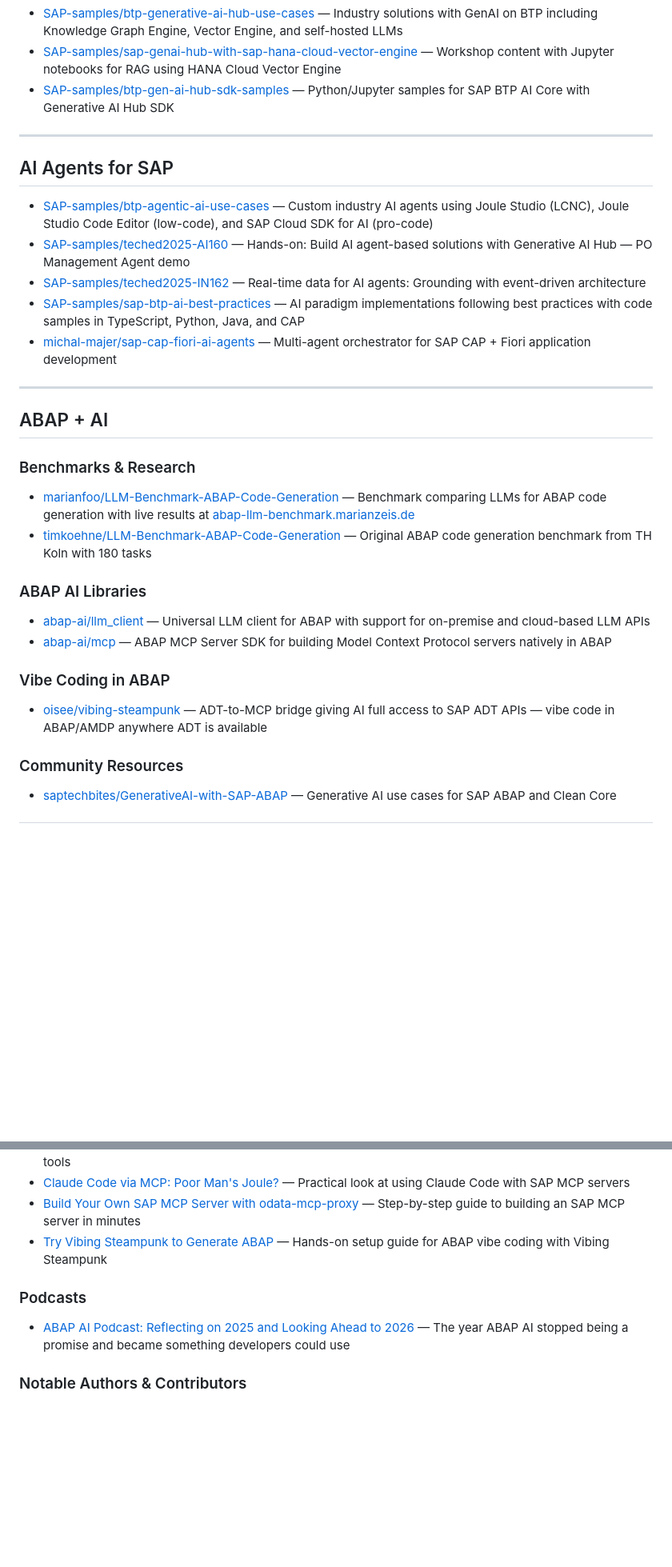
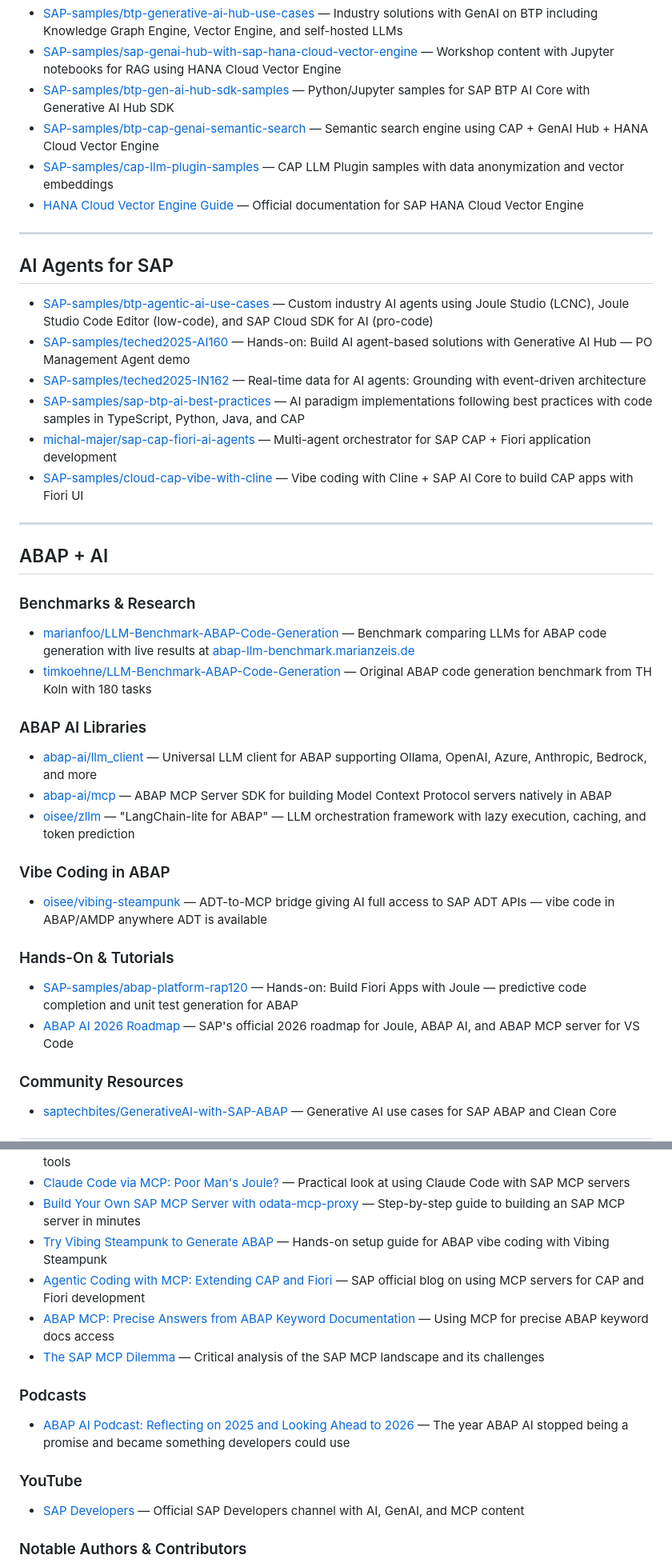
Before and after one commit to vigneshbarani24/awesome-sap-ai, a Markdown page: README.md, 2 parts joined by grey strips. Shown at 80% size. Drawn GitHub-style; blank space fills up the shorter version.

```diff
--- a/README.md
+++ b/README.md
@@ -130,6 +143,9 @@
 *   [SAP-samples/btp-generative-ai-hub-use-cases](https://github.com/SAP-samples/btp-generative-ai-hub-use-cases) — Industry solutions with GenAI on BTP including Knowledge Graph Engine, Vector Engine, and self-hosted LLMs
 *   [SAP-samples/sap-genai-hub-with-sap-hana-cloud-vector-engine](https://github.com/SAP-samples/sap-genai-hub-with-sap-hana-cloud-vector-engine) — Workshop content with Jupyter notebooks for RAG using HANA Cloud Vector Engine
 *   [SAP-samples/btp-gen-ai-hub-sdk-samples](https://github.com/SAP-samples/btp-gen-ai-hub-sdk-samples) — Python/Jupyter samples for SAP BTP AI Core with Generative AI Hub SDK
+*   [SAP-samples/btp-cap-genai-semantic-search](https://github.com/SAP-samples/btp-cap-genai-semantic-search) — Semantic search engine using CAP + GenAI Hub + HANA Cloud Vector Engine
+*   [SAP-samples/cap-llm-plugin-samples](https://github.com/SAP-samples/cap-llm-plugin-samples) — CAP LLM Plugin samples with data anonymization and vector embeddings
+*   [HANA Cloud Vector Engine Guide](https://help.sap.com/docs/hana-cloud-database/sap-hana-cloud-sap-hana-database-vector-engine-guide/sap-hana-cloud-sap-hana-database-vector-engine-guide) — Official documentation for SAP HANA Cloud Vector Engine
 
 ---
 
@@ -140,6 +156,7 @@
 *   [SAP-samples/teched2025-IN162](https://github.com/SAP-samples/teched2025-IN162) — Real-time data for AI agents: Grounding with event-driven architecture
 *   [SAP-samples/sap-btp-ai-best-practices](https://github.com/SAP-samples/sap-btp-ai-best-practices) — AI paradigm implementations following best practices with code samples in TypeScript, Python, Java, and CAP
 *   [michal-majer/sap-cap-fiori-ai-agents](https://github.com/michal-majer/sap-cap-fiori-ai-agents) — Multi-agent orchestrator for SAP CAP + Fiori application development
+*   [SAP-samples/cloud-cap-vibe-with-cline](https://github.com/SAP-samples/cloud-cap-vibe-with-cline) — Vibe coding with Cline + SAP AI Core to build CAP apps with Fiori UI
 
 ---
 
@@ -152,12 +169,18 @@
 
 ### ABAP AI Libraries
 
-*   [abap-ai/llm_client](https://github.com/abap-ai/llm_client) — Universal LLM client for ABAP with support for on-premise and cloud-based LLM APIs
+*   [abap-ai/llm_client](https://github.com/abap-ai/llm_client) — Universal LLM client for ABAP supporting Ollama, OpenAI, Azure, Anthropic, Bedrock, and more
 *   [abap-ai/mcp](https://github.com/abap-ai/mcp) — ABAP MCP Server SDK for building Model Context Protocol servers natively in ABAP
+*   [oisee/zllm](https://github.com/oisee/zllm) — "LangChain-lite for ABAP" — LLM orchestration framework with lazy execution, caching, and token prediction
 
 ### Vibe Coding in ABAP
 
 *   [oisee/vibing-steampunk](https://github.com/oisee/vibing-steampunk) — ADT-to-MCP bridge giving AI full access to SAP ADT APIs — vibe code in ABAP/AMDP anywhere ADT is available
+
+### Hands-On & Tutorials
+
+*   [SAP-samples/abap-platform-rap120](https://github.com/SAP-samples/abap-platform-rap120) — Hands-on: Build Fiori Apps with Joule — predictive code completion and unit test generation for ABAP
+*   [ABAP AI 2026 Roadmap](https://community.sap.com/t5/technology-blog-posts-by-sap/our-2026-roadmap-for-joule-for-developers-abap-ai-capabilities/ba-p/14360358) — SAP's official 2026 roadmap for Joule, ABAP AI, and ABAP MCP server for VS Code
 
 ### Community Resources
 
@@ -197,10 +222,17 @@
 *   [Claude Code via MCP: Poor Man's Joule?](https://community.sap.com/t5/artificial-intelligence-blogs-posts/claude-code-via-mcp-poor-man-s-joule-or-a-practical-tool/ba-p/14344261) — Practical look at using Claude Code with SAP MCP servers
 *   [Build Your Own SAP MCP Server with odata-mcp-proxy](https://community.sap.com/t5/technology-blog-posts-by-members/build-your-own-sap-mcp-server-in-minutes-with-odata-mcp-proxy/ba-p/14348685) — Step-by-step guide to building an SAP MCP server in minutes
 *   [Try Vibing Steampunk to Generate ABAP](https://community.sap.com/t5/technology-blog-posts-by-members/try-vibing-steampunk-to-generate-abap-setting-up-vsp-with-a-cal-instance/ba-p/14341656) — Hands-on setup guide for ABAP vibe coding with Vibing Steampunk
+*   [Agentic Coding with MCP: Extending CAP and Fiori](https://community.sap.com/t5/technology-blog-posts-by-sap/agentic-coding-with-mcp-extending-cap-and-fiori-applications/ba-p/14290686) — SAP official blog on using MCP servers for CAP and Fiori development
+*   [ABAP MCP: Precise Answers from ABAP Keyword Documentation](https://community.sap.com/t5/technology-blog-posts-by-members/abap-mcp-precise-answers-from-abap-keyword-documentation-and-other-best/ba-p/14203228) — Using MCP for precise ABAP keyword docs access
+*   [The SAP MCP Dilemma](https://www.itsfullofstars.de/2026/03/the-sap-mcp-dilemma/) — Critical analysis of the SAP MCP landscape and its challenges
 
 ### Podcasts
 
 *   [ABAP AI Podcast: Reflecting on 2025 and Looking Ahead to 2026](https://community.sap.com/t5/technology-blog-posts-by-sap/abap-ai-podcast-reflecting-on-2025-and-looking-ahead-to-2026/ba-p/14322098) — The year ABAP AI stopped being a promise and became something developers could use
+
+### YouTube
+
+*   [SAP Developers](https://www.youtube.com/@sapdevs) — Official SAP Developers channel with AI, GenAI, and MCP content
 
 ### Notable Authors & Contributors
 
```
Also changed, not shown: other parts of README.md (+18 -0 lines).
